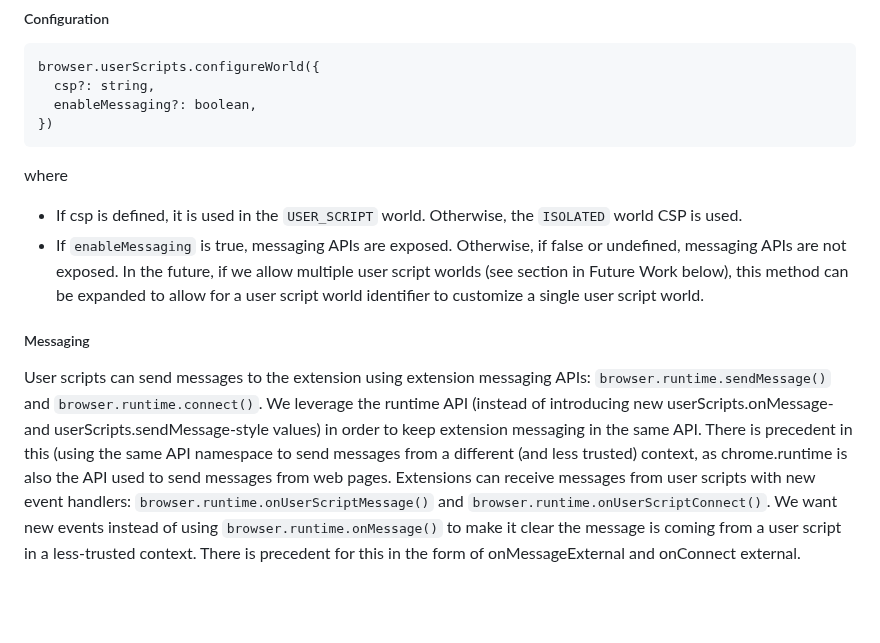
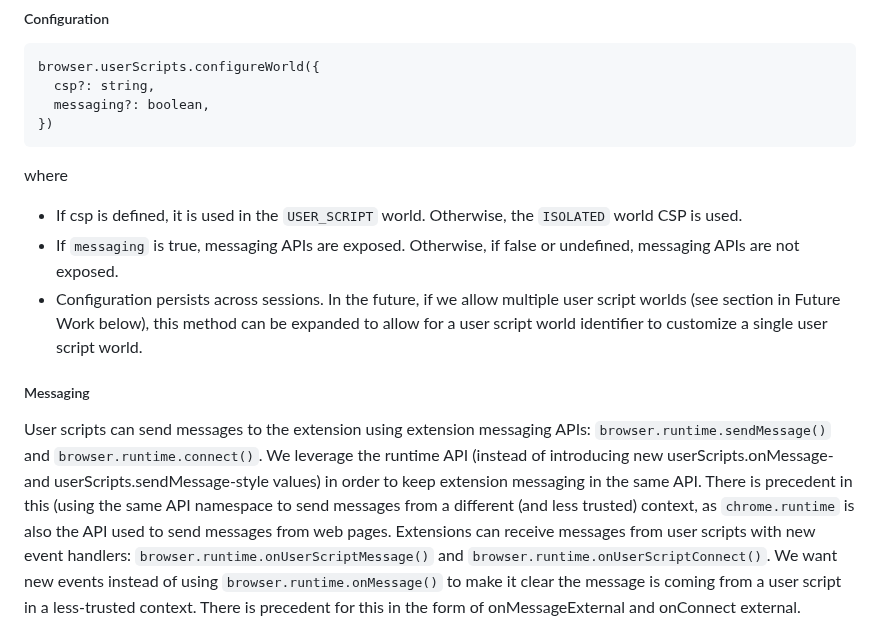
Before and after one commit to w3c/webextensions, a Markdown page: proposals/user-scripts-api.md, the part around the change. GitHub-like rendering; blank space fills up the shorter version.

Commit message:
Update userScripts.configureWorld parameter
Addressed comments made on 253ddc4d39a814c1d8471927927a1b763245d84d
Changed userScripts.configureWorld parameter to `messaging`

````diff
--- a/proposals/user-scripts-api.md
+++ b/proposals/user-scripts-api.md
@@ -123,17 +123,18 @@ browser.userScripts.update(
 ```
 browser.userScripts.configureWorld({
   csp?: string,
-  enableMessaging?: boolean,
+  messaging?: boolean,
 })
 ```
 where
 - If csp is defined, it is used in the `USER_SCRIPT` world. Otherwise, the `ISOLATED` world CSP is used.
-- If `enableMessaging` is true, messaging APIs are exposed. Otherwise, if false or undefined, messaging APIs are not exposed.
+- If `messaging` is true, messaging APIs are exposed. Otherwise, if false or undefined, messaging APIs are not exposed.
+- Configuration persists across sessions.
 In the future, if we allow multiple user script worlds (see section in Future Work below), this method can be expanded to allow for a user script world identifier to customize a single user script world.
 
 ##### Messaging
 
-User scripts can send messages to the extension using extension messaging APIs: `browser.runtime.sendMessage()` and `browser.runtime.connect()`. We leverage the runtime API (instead of introducing new userScripts.onMessage- and userScripts.sendMessage-style values) in order to keep extension messaging in the same API.  There is precedent in this (using the same API namespace to send messages from a different (and less trusted) context, as chrome.runtime is also the API used to send messages from web pages.
+User scripts can send messages to the extension using extension messaging APIs: `browser.runtime.sendMessage()` and `browser.runtime.connect()`. We leverage the runtime API (instead of introducing new userScripts.onMessage- and userScripts.sendMessage-style values) in order to keep extension messaging in the same API.  There is precedent in this (using the same API namespace to send messages from a different (and less trusted) context, as `chrome.runtime` is also the API used to send messages from web pages.
 Extensions can receive messages from user scripts with new event handlers: `browser.runtime.onUserScriptMessage()` and `browser.runtime.onUserScriptConnect()`. We want new events instead of using `browser.runtime.onMessage()` to make it clear the message is coming from a user script in a less-trusted context.  There is precedent for this in the form of onMessageExternal and onConnect external.
 
 #### C. A separate user script permission
````
